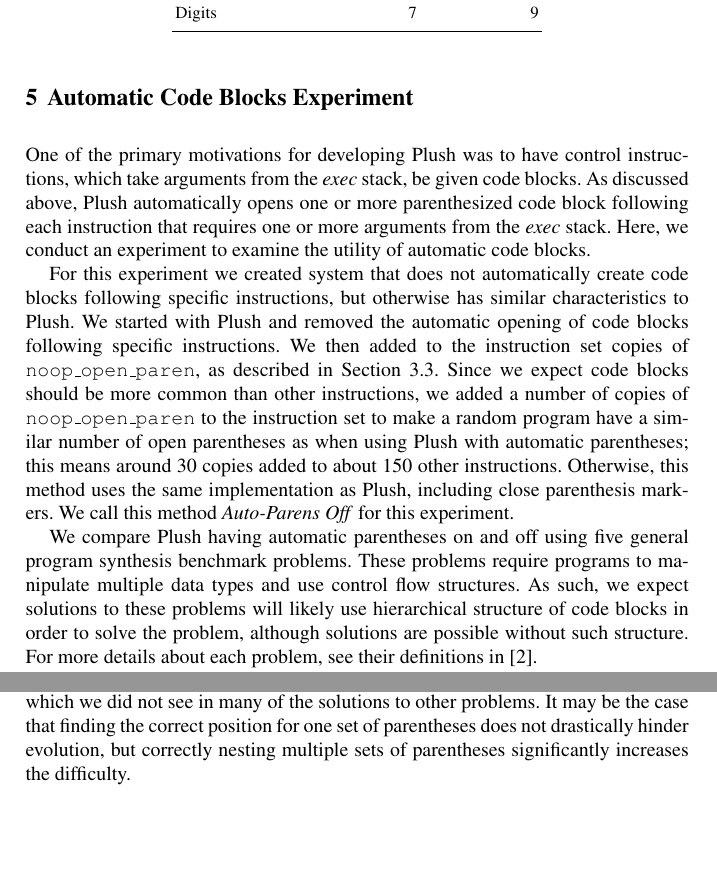
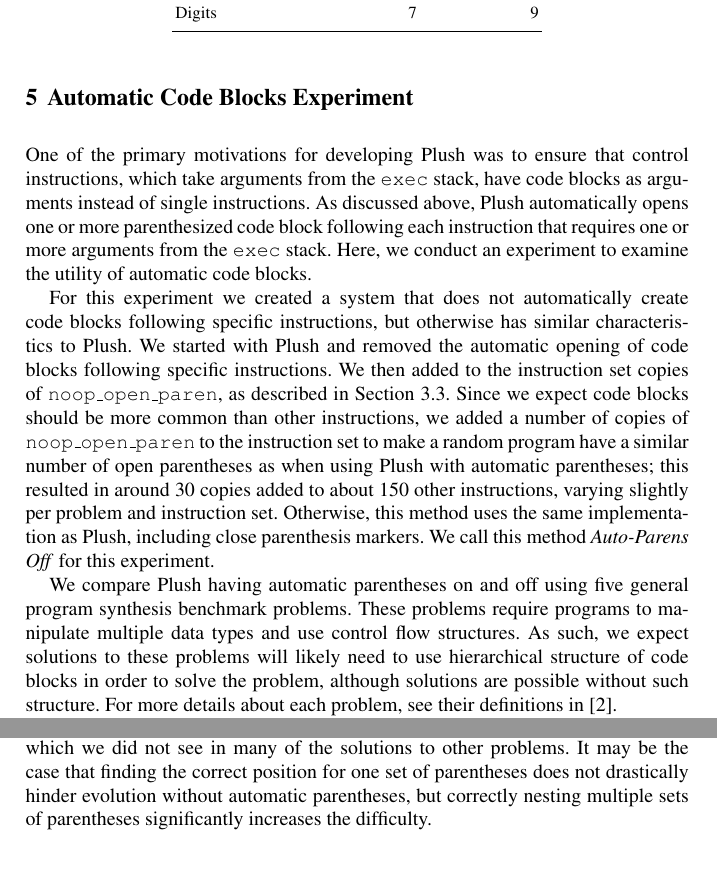
Before and after one commit to thelmuth/GPTP-2016-Plush, a LaTeX thesis (helmuth.tex): two parts of pages 10 and 11 of 15, joined at a grey line, cut so that both start at the same text, the shorter picture padded with empty space. Compiled offline with pdfLaTeX.

Commit message:
Tom proof reads Sec 5

```diff
--- a/helmuth.tex
+++ b/helmuth.tex
@@ -458,11 +458,11 @@ The genetic operators described here meet the requirements of uniformity describ
 
 \section{Automatic Code Blocks Experiment}
 
-One of the primary motivations for developing Plush was to have control instructions, which take arguments from the \textit{exec} stack, be given code blocks. As discussed above, Plush automatically opens one or more parenthesized code block following each instruction that requires one or more arguments from the \textit{exec} stack. Here, we conduct an experiment to examine the utility of automatic code blocks.
+One of the primary motivations for developing Plush was to ensure that control instructions, which take arguments from the \texttt{exec} stack, have code blocks as arguments instead of single instructions. As discussed above, Plush automatically opens one or more parenthesized code block following each instruction that requires one or more arguments from the \texttt{exec} stack. Here, we conduct an experiment to examine the utility of automatic code blocks.
 
-For this experiment we created system that does not automatically create code blocks following specific instructions, but otherwise has similar characteristics to Plush. We started with Plush and removed the automatic opening of code blocks following specific instructions. We then added to the instruction set copies of \texttt{noop\_open\_paren}, as described in Section~\ref{special-instructions}. Since we expect code blocks should be more common than other instructions, we added a number of copies of \texttt{noop\_open\_paren} to the instruction set to make a random program have a similar number of open parentheses as when using Plush with automatic parentheses; this means around 30 copies added to about 150 other instructions. Otherwise, this method uses the same implementation as Plush, including close parenthesis markers. We call this method \textit{Auto-Parens Off} for this experiment.
+For this experiment we created a system that does not automatically create code blocks following specific instructions, but otherwise has similar characteristics to Plush. We started with Plush and removed the automatic opening of code blocks following specific instructions. We then added to the instruction set copies of \texttt{noop\_open\_paren}, as described in Section~\ref{special-instructions}. Since we expect code blocks should be more common than other instructions, we added a number of copies of \texttt{noop\_open\_paren} to the instruction set to make a random program have a similar number of open parentheses as when using Plush with automatic parentheses; this resulted in around 30 copies added to about 150 other instructions, varying slightly per problem and instruction set. Otherwise, this method uses the same implementation as Plush, including close parenthesis markers. We call this method \textit{Auto-Parens Off} for this experiment.
 
-We compare Plush having automatic parentheses on and off using five general program synthesis benchmark problems. These problems require programs to manipulate multiple data types and use control flow structures. As such, we expect solutions to these problems will likely use hierarchical structure of code blocks in order to solve the problem, although solutions are possible without such structure. For more details about each problem, see their definitions in \cite{Helmuth:2015:GECCO}.
+We compare Plush having automatic parentheses on and off using five general program synthesis benchmark problems. These problems require programs to manipulate multiple data types and use control flow structures. As such, we expect solutions to these problems will likely need to use hierarchical structure of code blocks in order to solve the problem, although solutions are possible without such structure. For more details about each problem, see their definitions in \cite{Helmuth:2015:GECCO}.
 
 \begin{table}[t]
 \centering
@@ -492,5 +492,5 @@ We examined a sample of the solution programs from each problem. With the except
 
-While these results do not make a strong case for the importance of automatic code blocks, they do hint at its power, specifically on the X-Word Lines problem. In this problem, a program must take an input string and an integer $X$, and should print the string with exactly $X$ words on each line. Interestingly, every solution to this problem had at least two layers of nested, semantically-meaningful code blocks, which we did not see in many of the solutions to other problems. It may be the case that finding the correct position for one set of parentheses does not drastically hinder evolution, but correctly nesting multiple sets of parentheses significantly increases the difficulty.
+While these results do not make a strong case for the importance of automatic code blocks, they do hint at its power, specifically on the X-Word Lines problem. In this problem, a program must take an input string and an integer $X$, and should print the string with exactly $X$ words on each line. Interestingly, every solution to this problem had at least two layers of nested, semantically-meaningful code blocks, which we did not see in many of the solutions to other problems. It may be the case that finding the correct position for one set of parentheses does not drastically hinder evolution without automatic parentheses, but correctly nesting multiple sets of parentheses significantly increases the difficulty.
 
 
 \section{Uniform Genetic Operators Experiment}
```
Also changed, not shown: helmuth.tex (2 more changed lines).
